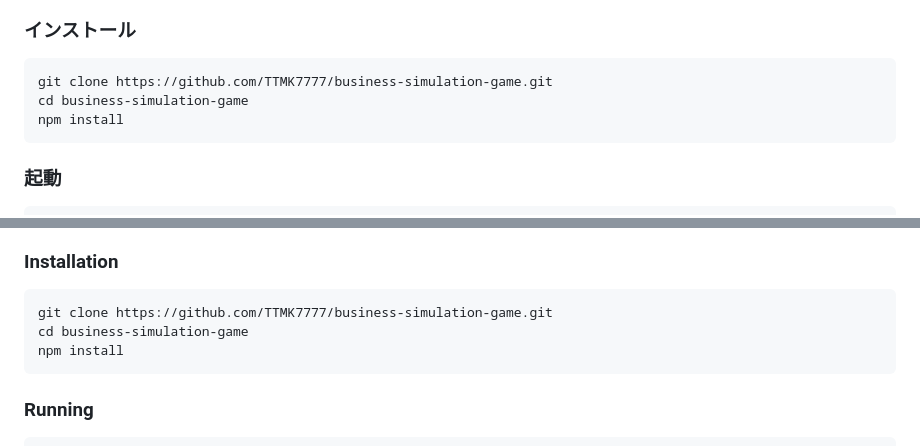
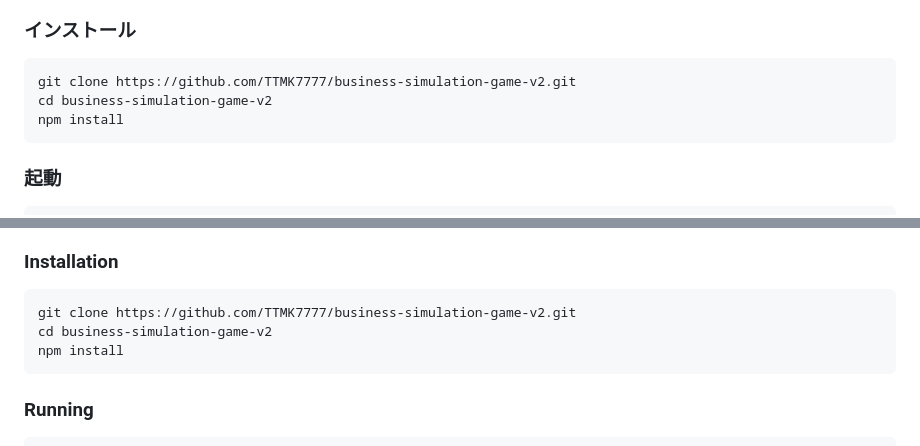
Before and after one commit to TTMK7777/business-simulation-game-v2, a Markdown page: docs/user/usage-guide.md, 2 parts joined by grey strips. Drawn GitHub-style.

Commit message:
fix(docs): 旧リポ名URL(business-simulation-game)をbusiness-simulation-game-v2へ修正

````diff
--- a/docs/user/usage-guide.md
+++ b/docs/user/usage-guide.md
@@ -17,8 +17,8 @@ Installation and how to play Business Empire 2.0 — IT Industry Management Simu
 ### インストール
 
 ```bash
-git clone https://github.com/TTMK7777/business-simulation-game.git
-cd business-simulation-game
+git clone https://github.com/TTMK7777/business-simulation-game-v2.git
+cd business-simulation-game-v2
 npm install
 ```
 
@@ -98,8 +98,8 @@ npm test -- --run  # CI 用（watch なし、1 回だけ実行）
 ### Installation
 
 ```bash
-git clone https://github.com/TTMK7777/business-simulation-game.git
-cd business-simulation-game
+git clone https://github.com/TTMK7777/business-simulation-game-v2.git
+cd business-simulation-game-v2
 npm install
 ```
 
````
Also changed, not shown: other parts of docs/user/usage-guide.md (+2 -2 lines), docs/README.md (+2 -2 lines).
